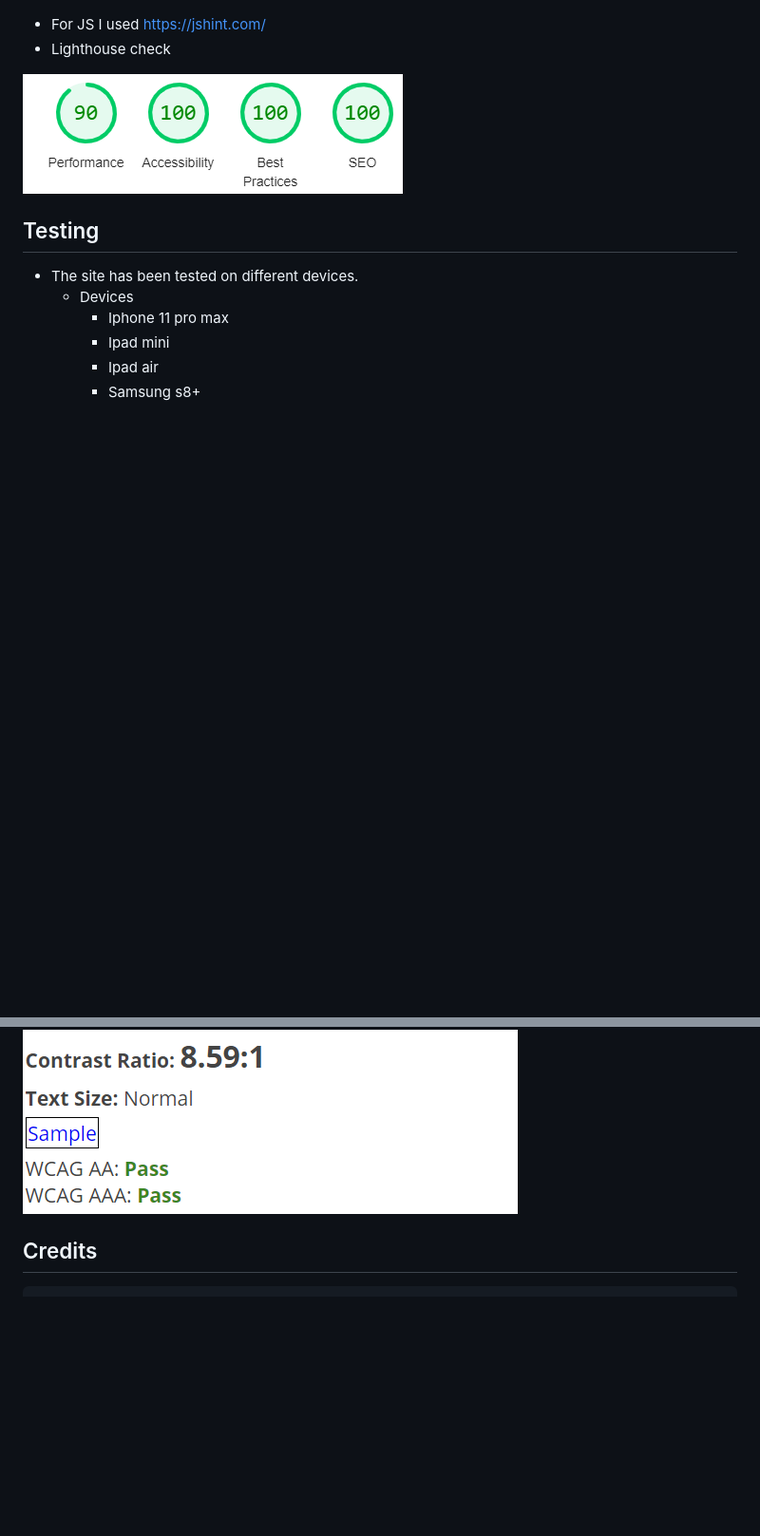
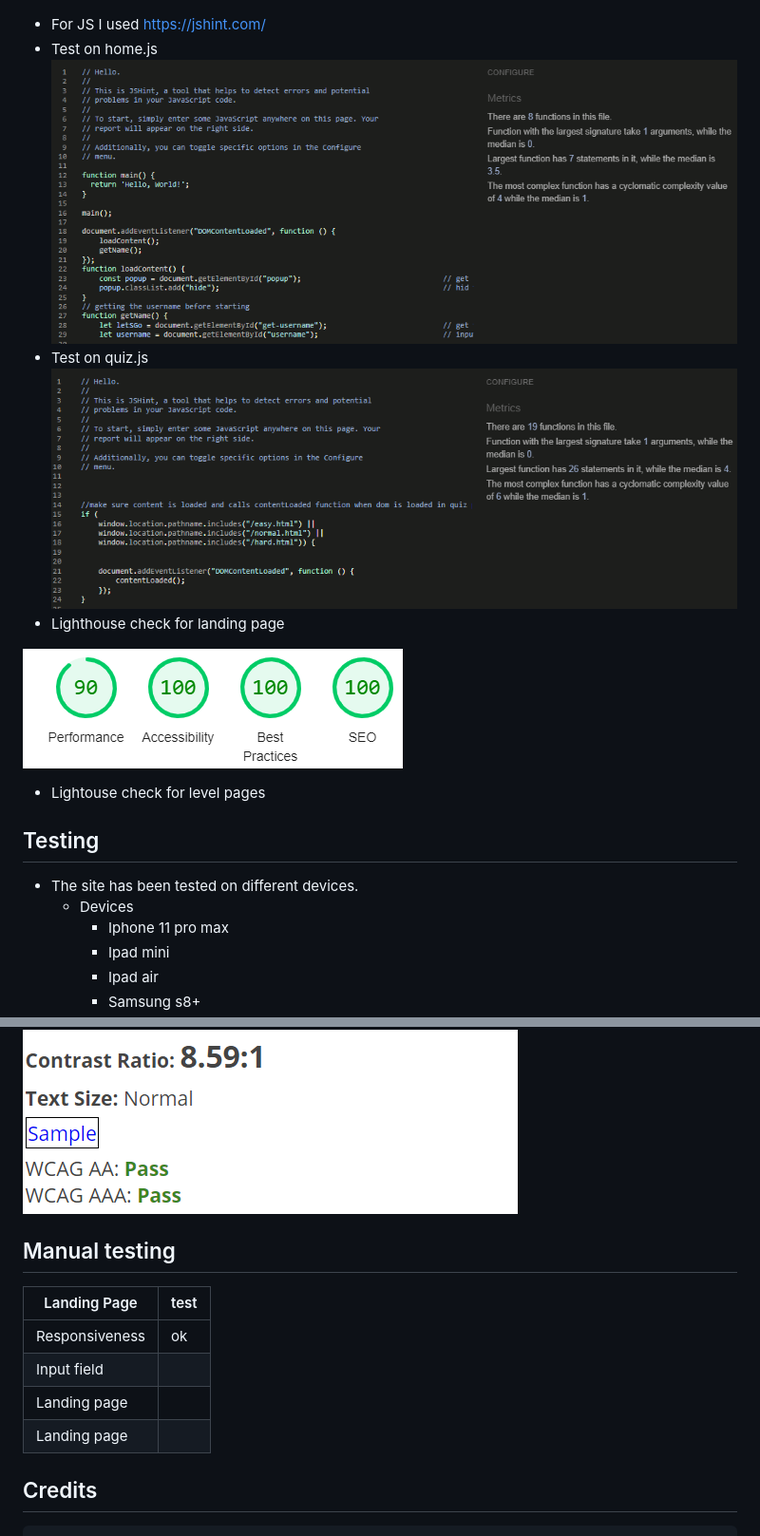
Before and after one commit to ValerioS05/pj2Quizzer, a Markdown page: README.md, 2 parts joined by grey strips. Shown: that part at 95% size. Drawn GitHub-style; pictures changed too: assets/images/readme-images/jshint1.png (added), assets/images/readme-images/jshint2.png (added); blank space fills up the shorter version.

Commit message:
Add manual/functional testing to readme file

```diff
--- a/README.md
+++ b/README.md
@@ -260,9 +260,17 @@ After clicking on one of the options we are redirected by hyperlink to the page
 
 ![HTML validation](/assets/images/readme-images/Screenshot%202024-05-11%20172227.png)
 - For JS  I used https://jshint.com/
-- Lighthouse check
+- Test on home.js
+![jshint test 1](/assets/images/readme-images/jshint1.png)
+- Test on quiz.js
+![jshint test 2](/assets/images/readme-images/jshint2.png)
+- Lighthouse check for landing page
+
 
 ![light house scores](/assets/images/readme-images/lighthouse.png)
+
+- Lightouse check for level pages
+
 
 ## Testing
 - The site has been tested on different devices.
@@ -305,6 +313,14 @@ After clicking on one of the options we are redirected by hyperlink to the page
 
 ![Contrast test](/assets/images/readme-images/contrast.png)
 
+## Manual testing
+
+| Landing Page  | test |
+| --- | --- |
+| Responsiveness | ok |
+| Input field  |   |
+| Landing page |   |
+| Landing page |   |
 
 
 
```
Also changed, not shown: other parts of README.md (+2 -2 lines), assets/images/readme-images/lighthouselevels.png (added).
